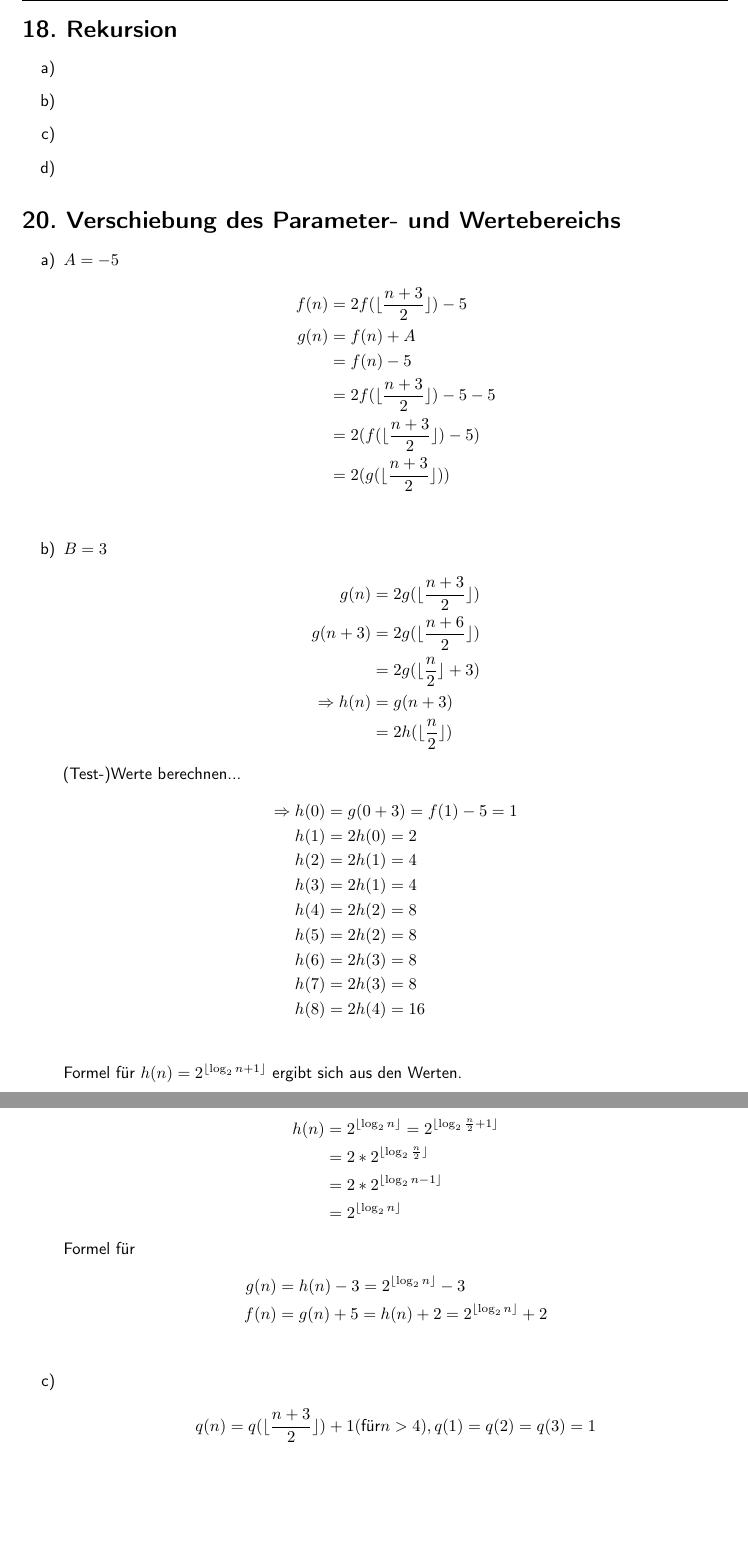
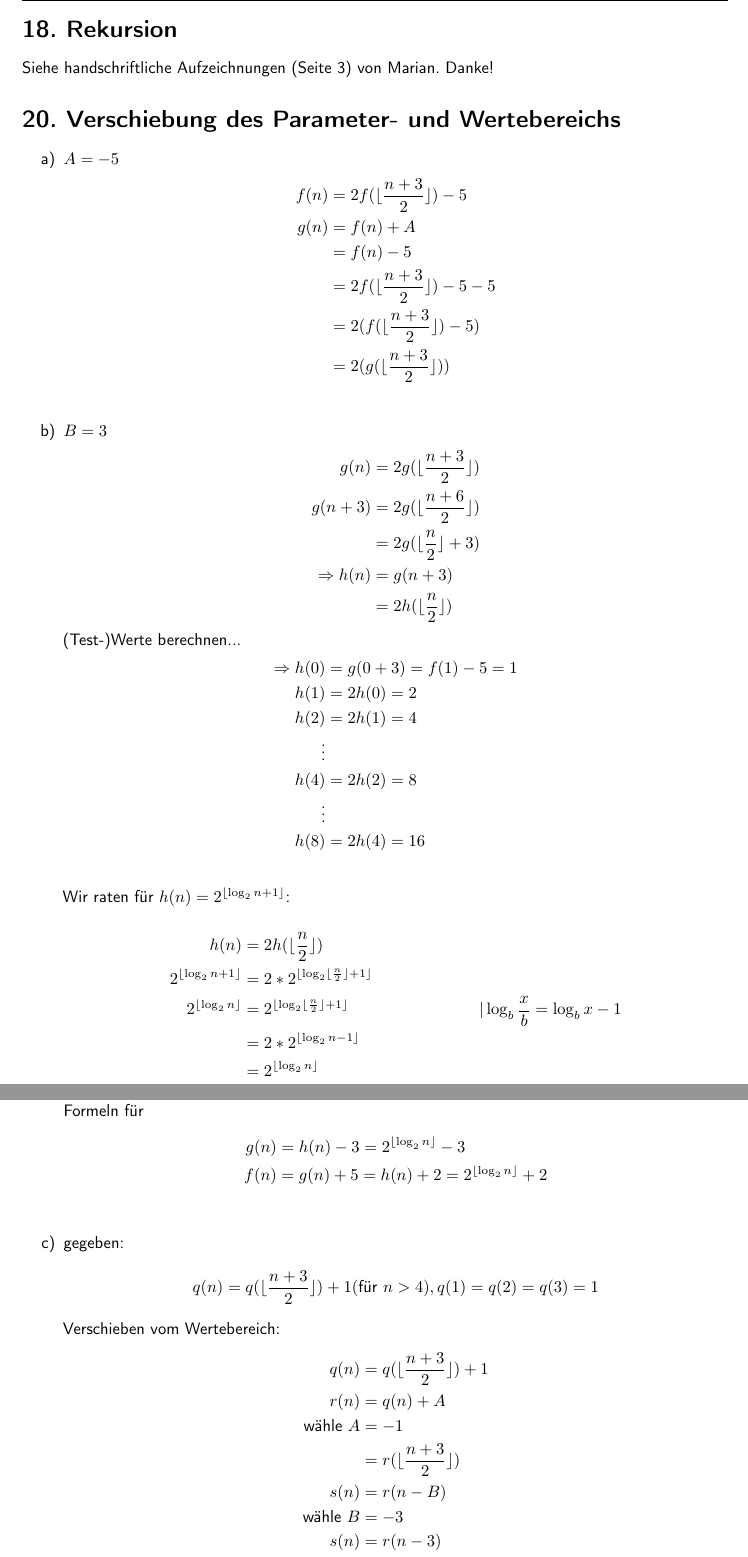
Before and after one commit to TobiHoeppner/HAWS1415, a LaTeX problem sheet (Uebungen/U3/u3.tex): two parts of pages 1 and 2 of 2 before the commit and two parts of pages 1 and 2 of 3 after it, joined at a grey line, cut so that both start at the same text, the shorter picture padded with empty space. Compiled offline with pdfLaTeX.

Commit message:
u3 final

```diff
--- a/Uebungen/U3/u3.tex
+++ b/Uebungen/U3/u3.tex
@@ -90,12 +90,7 @@
 \begin{document}
 \maketitle
 \section*{18. Rekursion}
-\begin{enumerate}
-\item[a)]
-\item[b)]
-\item[c)]
-\item[d)]
-\end{enumerate}
+Siehe handschriftliche Aufzeichnungen (Seite 3) von Marian. Danke!
 \section*{20. Verschiebung des Parameter- und Wertebereichs}
 \begin{enumerate}
 \item[a)] $A = -5$
@@ -120,24 +115,38 @@ g(n+3)&=2g(\lfloor \frac{n+6}{2}\rfloor)\\
 \Rightarrow h(0) &= g(0+3) = f(1) - 5 = 1\\
 h(1) &= 2h(0) = 2\\
 h(2) &= 2h(1) = 4\\
-h(3) &= 2h(1) = 4\\
+\vdots\\
 h(4) &= 2h(2) = 8\\
-h(5) &= 2h(2) = 8\\
-h(6) &= 2h(3) = 8\\
-h(7) &= 2h(3) = 8\\
+\vdots\\
 h(8) &= 2h(4) =16\\
 \end{align*}
-Formel für $h(n) = 2^{\lfloor \log_2 n+1 \rfloor}$ ergibt sich aus den Werten.\\
+Wir raten für $h(n) = 2^{\lfloor \log_2 n+1 \rfloor}$:\\
 \begin{align*}
-h(n) &= 2^{\lfloor \log_2 n \rfloor} = 2^{\lfloor \log_2 \frac{n}{2} +1\rfloor}\\
-&= 2 * 2^{\lfloor \log_2 \frac{n}{2}\rfloor}\\
-&= 2 * 2^{\lfloor \log_2 n-1\rfloor}\\
-&= 2^{\lfloor \log_2 n\rfloor}
+h(n) &= 2h({\lfloor \frac{n}{2} \rfloor})\\
+2^{\lfloor \log_2 n +1 \rfloor} &= 2*2^{\lfloor \log_2 \lfloor{\frac{n}{2}}\rfloor +1\rfloor}\\
+2^{\lfloor \log_2 n \rfloor} &= 2^{\lfloor \log_2\lfloor \frac{n}{2}\rfloor+1\rfloor}&| \log_b \frac{x}{b} = \log_b x -1\\
+&= 2 * 2^{\lfloor \log_2 n-1\rfloor} \\
+&= 2^{\lfloor \log_2 n\rfloor}\\
+\Rightarrow h(n) &= 2^{\lfloor \log_2 n\rfloor}\\
 \end{align*}
-Formel für
+\textbf{Anmerkung: }Wegen der ganzzahligen Basis können wir $\lfloor \log_2 \lfloor n-1 \rfloor +1\rfloor$ in $\lfloor \log_2  n-1  +1\rfloor$ umformen, weil die Rundung innerhalb der Rundung keinen Einfluss hat.\\
+Formeln für
 \begin{align*}
 g(n) &= h(n)-3 = 2^{\lfloor \log_2 n\rfloor}-3\\
 f(n) &= g(n)+5 = h(n) + 2 = 2^{\lfloor \log_2 n\rfloor} + 2\\
 \end{align*}
-\item[c)] \begin{align*}
-q(n) = q (\lfloor \frac{n+3}{2} \rfloor) +1 (\text{für} n > 4), q(1) = q(2) = q (3) = 1
+\item[c)] gegeben:
+\begin{align*}
+q(n) = q (\lfloor \frac{n+3}{2} \rfloor) +1 (\text{für } n > 4), q(1) = q(2) = q (3) = 1
+\end{align*}
+Verschieben vom Wertebereich:
+\begin{align*}
+q(n) &= q (\lfloor \frac{n+3}{2} \rfloor) +1\\
+r(n) &= q(n)+A\\
+\text{wähle } A &= -1\\
+&= r(\lfloor \frac{n+3}{2} \rfloor)\\
+s(n) &= r(n-B)\\
+\text{wähle } B &= -3\\
+s(n) &= r(n-3)\\
+&= s(\lfloor \frac{n}{2} \rfloor)
+\end{align*}
```
Also changed, not shown: Uebungen/U3/u3.pdf, Uebungen/U3/u3.tex (18 more changed lines).
